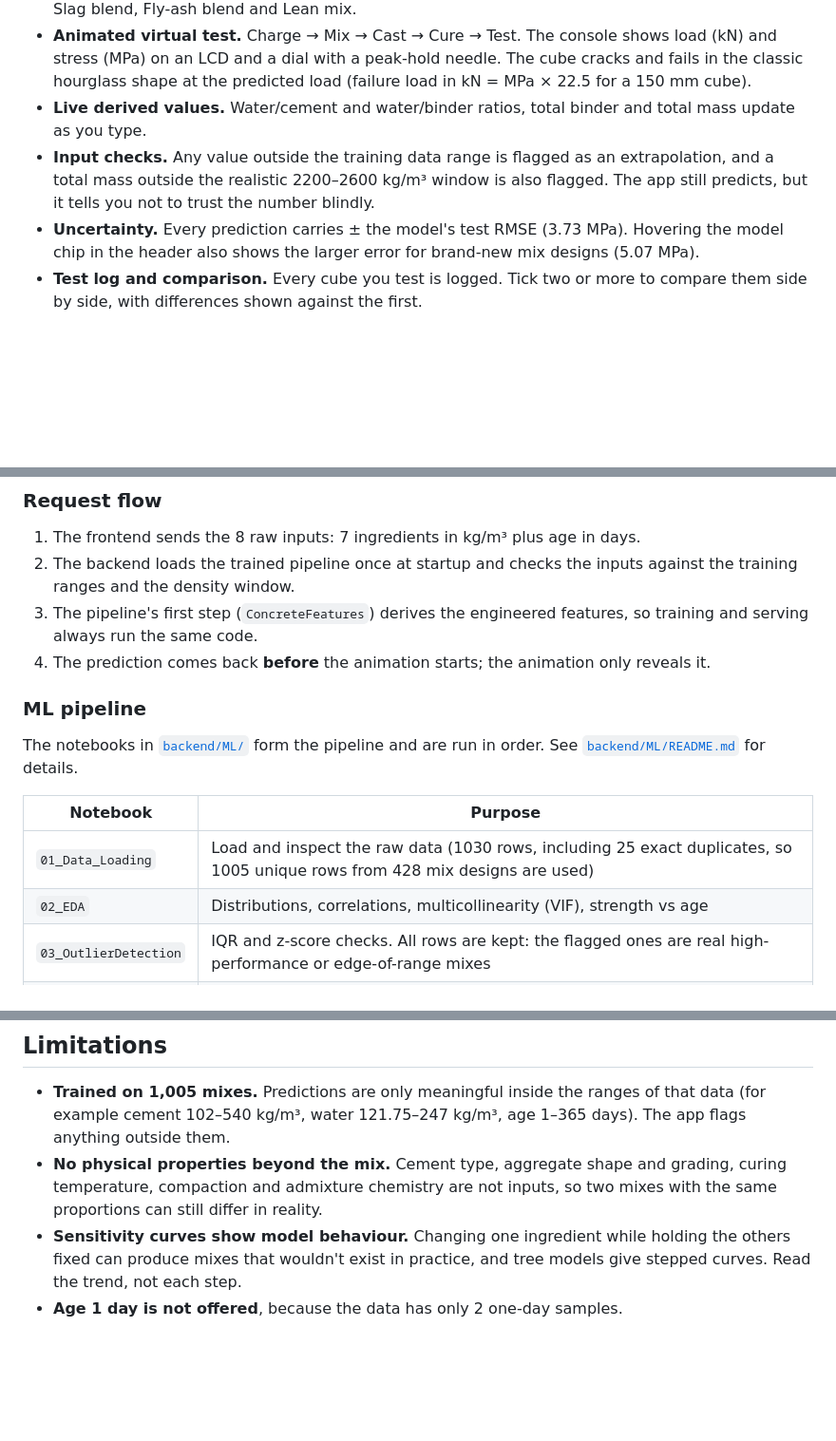
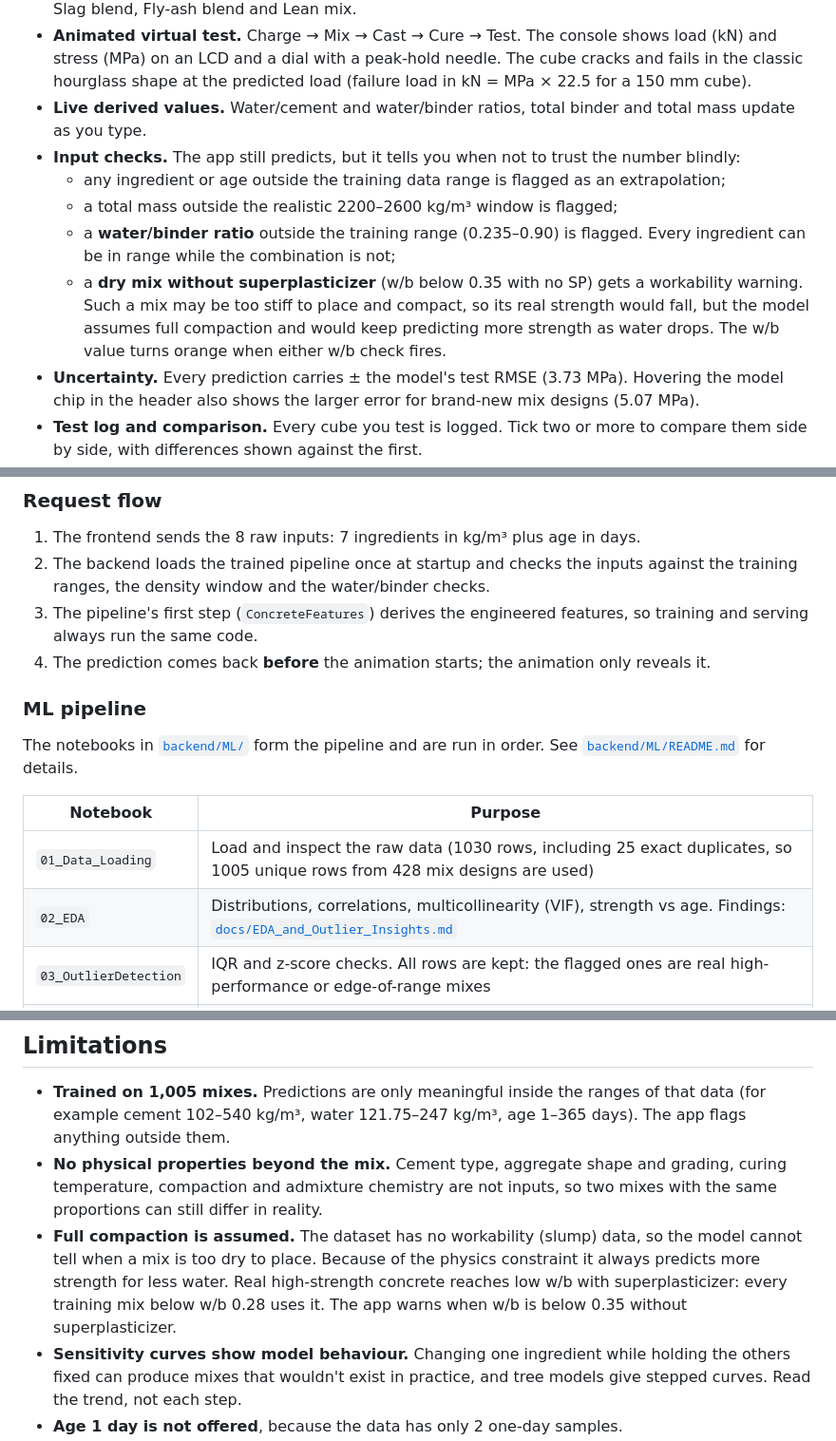
Before and after one commit to YashPame/StrengthCast, a Markdown page: README.md, 3 parts joined by grey strips. Shown at 95% size. GitHub-like rendering; blank space fills up the shorter version.

```diff
--- a/README.md
+++ b/README.md
@@ -45,9 +45,14 @@ it fails at the predicted load.
   (MPa) on an LCD and a dial with a peak-hold needle. The cube cracks and fails in the classic hourglass
   shape at the predicted load (failure load in kN = MPa × 22.5 for a 150 mm cube).
 - **Live derived values.** Water/cement and water/binder ratios, total binder and total mass update as you type.
-- **Input checks.** Any value outside the training data range is flagged as an extrapolation, and a total
-  mass outside the realistic 2200–2600 kg/m³ window is also flagged. The app still predicts, but it tells
-  you not to trust the number blindly.
+- **Input checks.** The app still predicts, but it tells you when not to trust the number blindly:
+  - any ingredient or age outside the training data range is flagged as an extrapolation;
+  - a total mass outside the realistic 2200–2600 kg/m³ window is flagged;
+  - a **water/binder ratio** outside the training range (0.235–0.90) is flagged. Every ingredient can be in
+    range while the combination is not;
+  - a **dry mix without superplasticizer** (w/b below 0.35 with no SP) gets a workability warning. Such a mix may be
+    too stiff to place and compact, so its real strength would fall, but the model assumes full compaction and would
+    keep predicting more strength as water drops. The w/b value turns orange when either w/b check fires.
 - **Uncertainty.** Every prediction carries ± the model's test RMSE (3.73 MPa). Hovering the model chip in the
   header also shows the larger error for brand-new mix designs (5.07 MPa).
 - **Test log and comparison.** Every cube you test is logged. Tick two or more to compare them side by
@@ -98,7 +107,7 @@ Editable source: [`docs/StrengthCast.drawio`](docs/StrengthCast.drawio). Open it
 
 1. The frontend sends the 8 raw inputs: 7 ingredients in kg/m³ plus age in days.
 2. The backend loads the trained pipeline once at startup and checks the inputs against the training
-   ranges and the density window.
+   ranges, the density window and the water/binder checks.
 3. The pipeline's first step (`ConcreteFeatures`) derives the engineered features, so training and serving
    always run the same code.
 4. The prediction comes back **before** the animation starts; the animation only reveals it.
@@ -111,7 +120,7 @@ The notebooks in [`backend/ML/`](backend/ML) form the pipeline and are run in or
 | Notebook | Purpose |
 |---|---|
 | `01_Data_Loading` | Load and inspect the raw data (1030 rows, including 25 exact duplicates, so 1005 unique rows from 428 mix designs are used) |
-| `02_EDA` | Distributions, correlations, multicollinearity (VIF), strength vs age |
+| `02_EDA` | Distributions, correlations, multicollinearity (VIF), strength vs age. Findings: [`docs/EDA_and_Outlier_Insights.md`](docs/EDA_and_Outlier_Insights.md) |
 | `03_OutlierDetection` | IQR and z-score checks. All rows are kept: the flagged ones are real high-performance or edge-of-range mixes |
 | `04_DataSplit` | Dedupe → 80/20 train/test split and 5 CV folds (stratified by curing age) → engineered features |
 | `05_Model` | Baselines (raw vs engineered) → Optuna tuning of the top 3 → physics constraints → test set → new-mix check → save |
@@ -296,6 +309,10 @@ negative cement or water value, are rejected with a 422 error.
   (for example cement 102–540 kg/m³, water 121.75–247 kg/m³, age 1–365 days). The app flags anything outside them.
 - **No physical properties beyond the mix.** Cement type, aggregate shape and grading, curing temperature,
   compaction and admixture chemistry are not inputs, so two mixes with the same proportions can still differ in reality.
+- **Full compaction is assumed.** The dataset has no workability (slump) data, so the model cannot tell when a
+  mix is too dry to place. Because of the physics constraint it always predicts more strength for less water.
+  Real high-strength concrete reaches low w/b with superplasticizer: every training mix below w/b 0.28 uses it.
+  The app warns when w/b is below 0.35 without superplasticizer.
 - **Sensitivity curves show model behaviour.** Changing one ingredient while holding the others fixed can
   produce mixes that wouldn't exist in practice, and tree models give stepped curves. Read the trend, not each step.
 - **Age 1 day is not offered**, because the data has only 2 one-day samples.
```
Also changed, not shown: other parts of README.md (+11 -3 lines), CLAUDE.md (+1 -1 lines), backend/ML/README.md (+6 -0 lines), docs/EDA_and_Outlier_Insights.md (added, +407 -0 lines), docs/images/app-overview.png, docs/images/compare.png, docs/images/strength-vs-age.png, docs/images/workability-warning.png (added), 4 other files.
